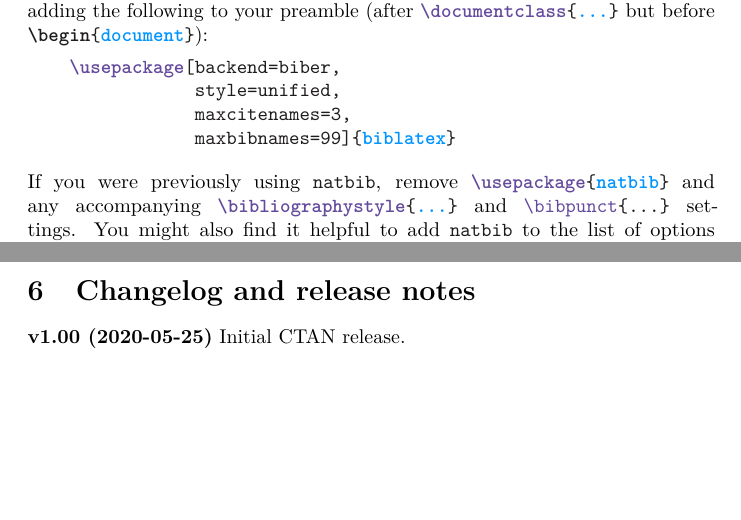
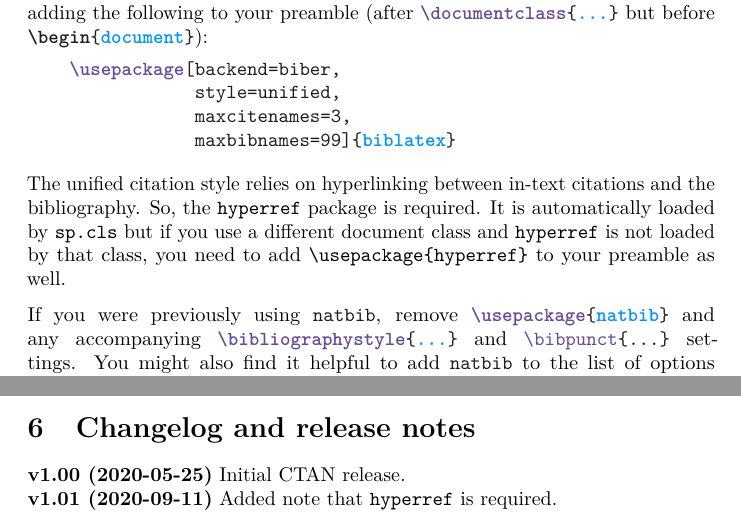
Before and after one commit to semprag/biblatex-sp-unified, a LaTeX document (biblatex-unified.tex): two parts of pages 2 and 10 of 10, joined at a grey line, cut so that both start at the same text, the shorter picture padded with empty space. Compiled offline with pdfLaTeX.

Commit message:
Updated documentation
No changes to code, so no updated CTAN release

```diff
--- a/biblatex-unified.tex
+++ b/biblatex-unified.tex
@@ -90,6 +90,9 @@
 \providecommand{\tightlist}{%
   \setlength{\itemsep}{0pt}\setlength{\parskip}{0pt}}
 \setcounter{secnumdepth}{5}
+\ifluatex
+  \usepackage{selnolig}  % disable illegal ligatures
+\fi
 
 \title{biblatex-unified}
 \author{Kai von Fintel (fintel@mit.edu)}
@@ -195,6 +198,13 @@ but before
 \NormalTok{                maxbibnames=99]\{}\ExtensionTok{biblatex}\NormalTok{\}}
 \end{Highlighting}
 \end{Shaded}
+
+The unified citation style relies on hyperlinking between in-text
+citations and the bibliography. So, the \texttt{hyperref} package is
+required. It is automatically loaded by \texttt{sp.cls} but if you use a
+different document class and \texttt{hyperref} is not loaded by that
+class, you need to add \texttt{\textbackslash{}usepackage\{hyperref\}}
+to your preamble as well.
 
 If you were previously using \VERB|\NormalTok{natbib}|, remove
 \VERB|\BuiltInTok{\textbackslash{}usepackage}\NormalTok{\{}\ExtensionTok{natbib}\NormalTok{\}}|
@@ -747,6 +757,8 @@ warranties of merchantability and fitness for a particular purpose.
 \section{Changelog and release
 notes}\label{changelog-and-release-notes}}
 
-\textbf{v1.00 (2020-05-25)} Initial CTAN release.
+\textbf{v1.00 (2020-05-25)} Initial CTAN release.\\
+\textbf{v1.01 (2020-09-11)} Added note that \texttt{hyperref} is
+required.
 
 \end{document}
```
Also changed, not shown: biblatex-unified.md (+1 -0 lines), biblatex-unified.pdf.
